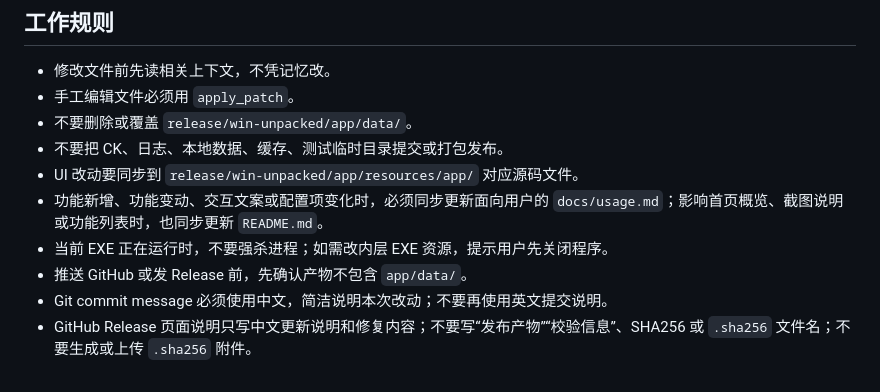
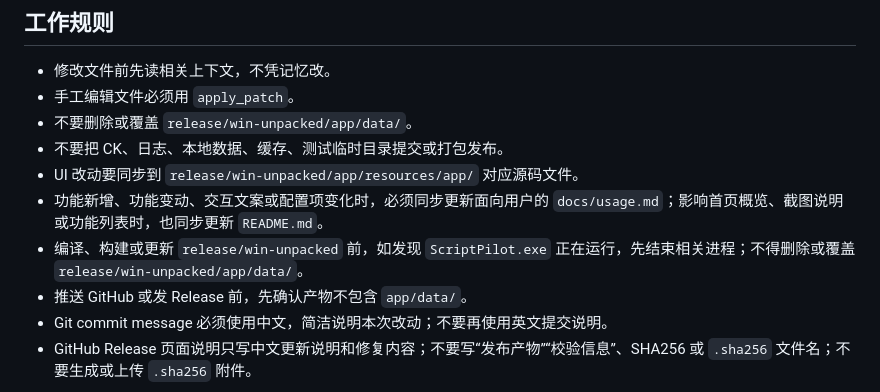
Before and after one commit to Aerozb/ScriptPilot, a Markdown page: AGENTS.md, the part around the change. Rendered like a GitHub page.

Commit message:
记录编译前结束进程规则

```diff
--- a/AGENTS.md
+++ b/AGENTS.md
@@ -38,7 +38,7 @@
 - 不要把 CK、日志、本地数据、缓存、测试临时目录提交或打包发布。
 - UI 改动要同步到 `release/win-unpacked/app/resources/app/` 对应源码文件。
 - 功能新增、功能变动、交互文案或配置项变化时，必须同步更新面向用户的 `docs/usage.md`；影响首页概览、截图说明或功能列表时，也同步更新 `README.md`。
-- 当前 EXE 正在运行时，不要强杀进程；如需改内层 EXE 资源，提示用户先关闭程序。
+- 编译、构建或更新 `release/win-unpacked` 前，如发现 `ScriptPilot.exe` 正在运行，先结束相关进程；不得删除或覆盖 `release/win-unpacked/app/data/`。
 - 推送 GitHub 或发 Release 前，先确认产物不包含 `app/data/`。
 - Git commit message 必须使用中文，简洁说明本次改动；不要再使用英文提交说明。
 - GitHub Release 页面说明只写中文更新说明和修复内容；不要写“发布产物”“校验信息”、SHA256 或 `.sha256` 文件名；不要生成或上传 `.sha256` 附件。
```
